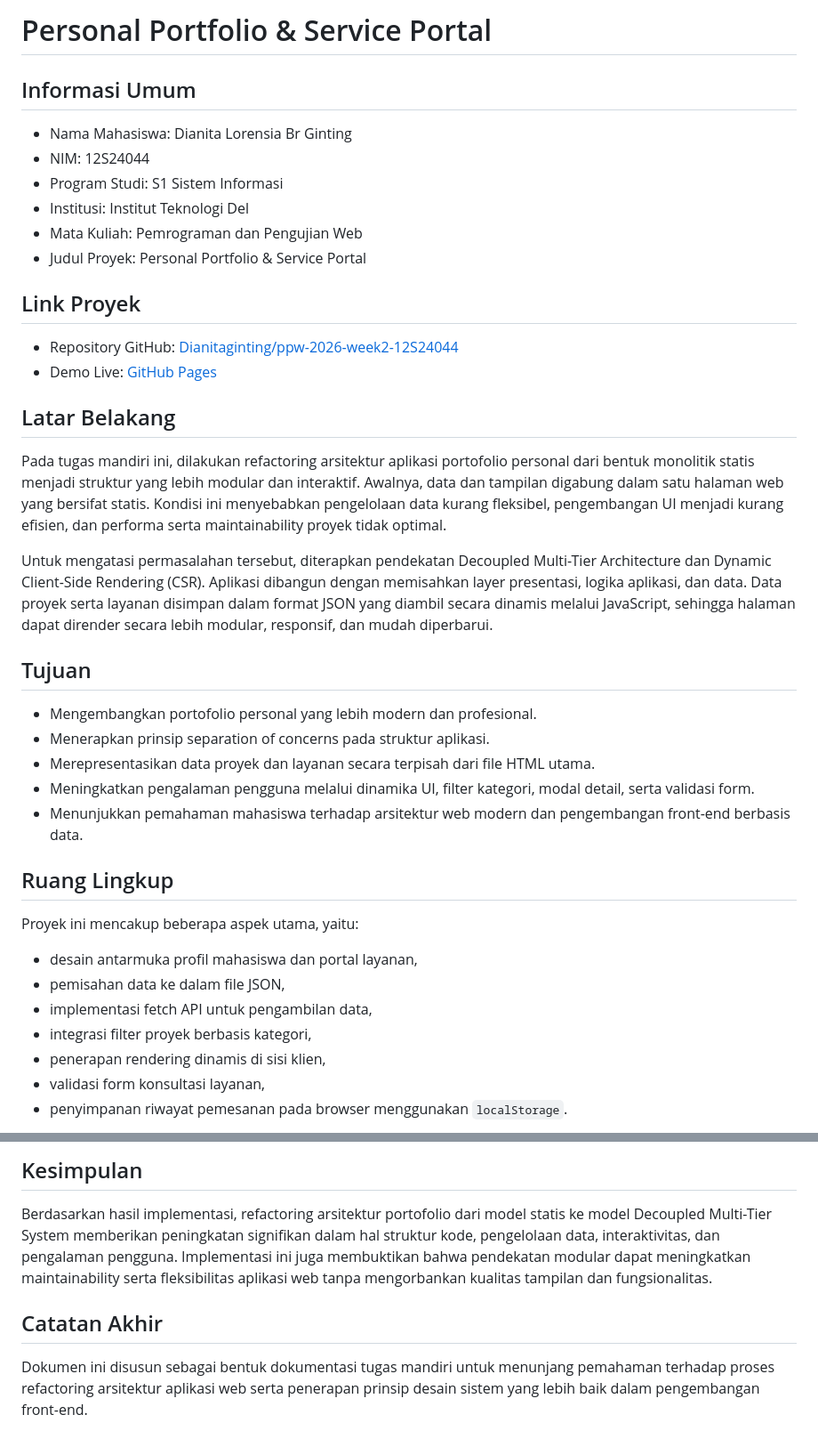
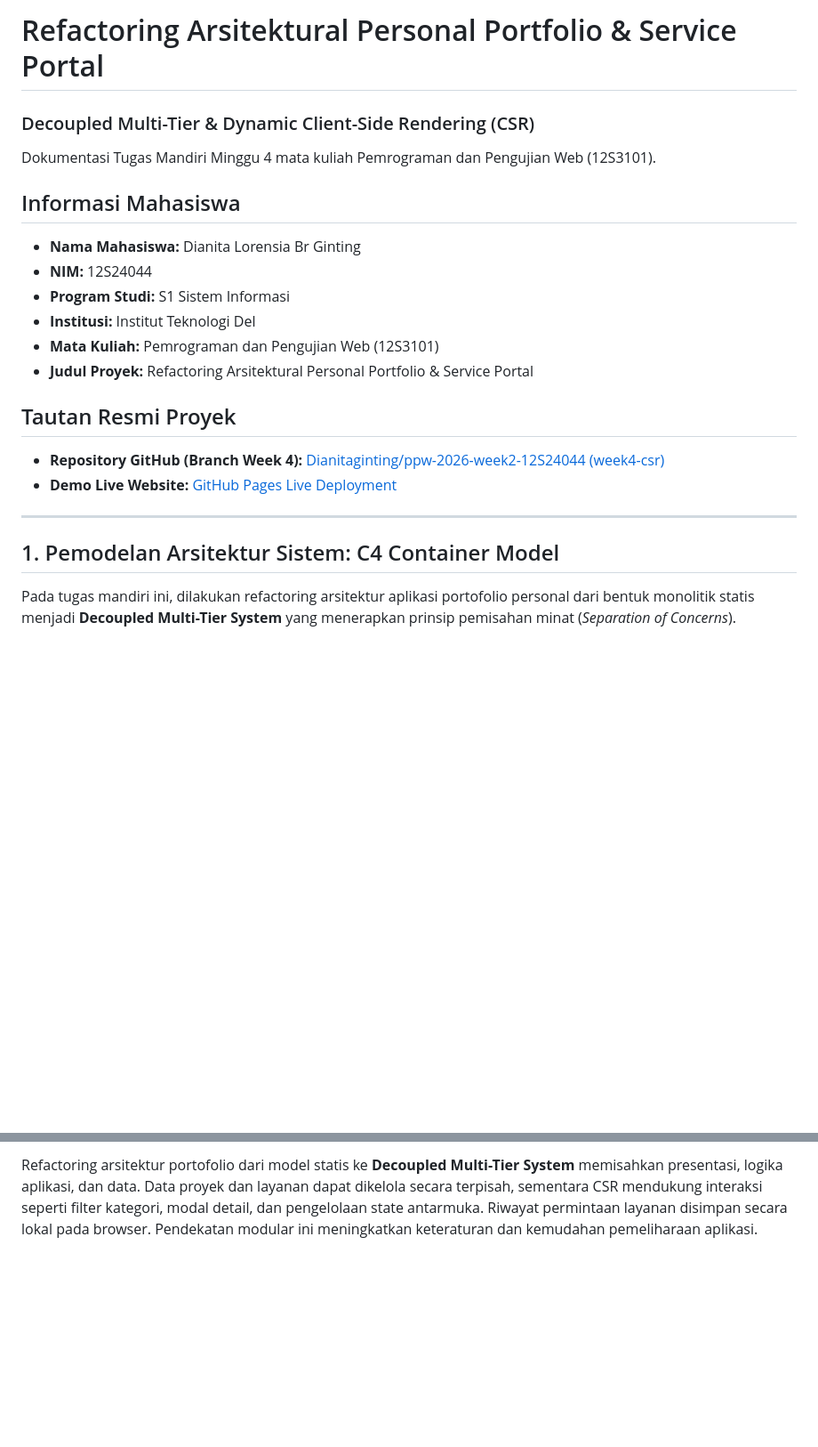
Before and after one commit to Dianitaginting/ppw-2026-week2-12S24044, a Markdown page: README.md, 2 parts joined by grey strips. Shown at 89% size. GitHub-like rendering; blank space fills up the shorter version.

```diff
--- a/README.md
+++ b/README.md
@@ -1,36 +1,23 @@
-# Personal Portfolio & Service Portal
+# Refactoring Arsitektural Personal Portfolio & Service Portal
+### Decoupled Multi-Tier & Dynamic Client-Side Rendering (CSR)
 
-## Informasi Umum
-- Nama Mahasiswa: Dianita Lorensia Br Ginting
-- NIM: 12S24044
-- Program Studi: S1 Sistem Informasi
-- Institusi: Institut Teknologi Del
-- Mata Kuliah: Pemrograman dan Pengujian Web
-- Judul Proyek: Personal Portfolio & Service Portal
+Dokumentasi Tugas Mandiri Minggu 4 mata kuliah Pemrograman dan Pengujian Web (12S3101).
 
-## Link Proyek
-- Repository GitHub: [Dianitaginting/ppw-2026-week2-12S24044](https://github.com/Dianitaginting/ppw-2026-week2-12S24044)
-- Demo Live: [GitHub Pages](https://dianitaginting.github.io/ppw-2026-week2-12S24044/)
+## Informasi Mahasiswa
+- **Nama Mahasiswa:** Dianita Lorensia Br Ginting
+- **NIM:** 12S24044
+- **Program Studi:** S1 Sistem Informasi
+- **Institusi:** Institut Teknologi Del
+- **Mata Kuliah:** Pemrograman dan Pengujian Web (12S3101)
+- **Judul Proyek:** Refactoring Arsitektural Personal Portfolio & Service Portal
 
-## Latar Belakang
-Pada tugas mandiri ini, dilakukan refactoring arsitektur aplikasi portofolio personal dari bentuk monolitik statis menjadi struktur yang lebih modular dan interaktif. Awalnya, data dan tampilan digabung dalam satu halaman web yang bersifat statis. Kondisi ini menyebabkan pengelolaan data kurang fleksibel, pengembangan UI menjadi kurang efisien, dan performa serta maintainability proyek tidak optimal.
+## Tautan Resmi Proyek
+- **Repository GitHub (Branch Week 4):** [Dianitaginting/ppw-2026-week2-12S24044 (week4-csr)](https://github.com/Dianitaginting/ppw-2026-week2-12S24044/tree/week4-csr)
+- **Demo Live Website:** [GitHub Pages Live Deployment](https://dianitaginting.github.io/ppw-2026-week2-12S24044/)
 
-Untuk mengatasi permasalahan tersebut, diterapkan pendekatan Decoupled Multi-Tier Architecture dan Dynamic Client-Side Rendering (CSR). Aplikasi dibangun dengan memisahkan layer presentasi, logika aplikasi, dan data. Data proyek serta layanan disimpan dalam format JSON yang diambil secara dinamis melalui JavaScript, sehingga halaman dapat dirender secara lebih modular, responsif, dan mudah diperbarui.
+---
 
-## Tujuan
-- Mengembangkan portofolio personal yang lebih modern dan profesional.
-- Menerapkan prinsip separation of concerns pada struktur aplikasi.
-- Merepresentasikan data proyek dan layanan secara terpisah dari file HTML utama.
-- Meningkatkan pengalaman pengguna melalui dinamika UI, filter kategori, modal detail, serta validasi form.
-- Menunjukkan pemahaman mahasiswa terhadap arsitektur web modern dan pengembangan front-end berbasis data.
+## 1. Pemodelan Arsitektur Sistem: C4 Container Model
 
-## Ruang Lingkup
-Proyek ini mencakup beberapa aspek utama, yaitu:
-- desain antarmuka profil mahasiswa dan portal layanan,
-- pemisahan data ke dalam file JSON,
-- implementasi fetch API untuk pengambilan data,
-- integrasi filter proyek berbasis kategori,
-- penerapan rendering dinamis di sisi klien,
-- validasi form konsultasi layanan,
-- penyimpanan riwayat pemesanan pada browser menggunakan `localStorage`.
+Pada tugas mandiri ini, dilakukan refactoring arsitektur aplikasi portofolio personal dari bentuk monolitik statis menjadi **Decoupled Multi-Tier System** yang menerapkan prinsip pemisahan minat (*Separation of Concerns*).
 
@@ -115,6 +104,2 @@ Proyek ini berhasil menghasilkan portofolio digital yang lebih modern, terstrukt
 
-## Kesimpulan
-Berdasarkan hasil implementasi, refactoring arsitektur portofolio dari model statis ke model Decoupled Multi-Tier System memberikan peningkatan signifikan dalam hal struktur kode, pengelolaan data, interaktivitas, dan pengalaman pengguna. Implementasi ini juga membuktikan bahwa pendekatan modular dapat meningkatkan maintainability serta fleksibilitas aplikasi web tanpa mengorbankan kualitas tampilan dan fungsionalitas.
-
-## Catatan Akhir
-Dokumen ini disusun sebagai bentuk dokumentasi tugas mandiri untuk menunjang pemahaman terhadap proses refactoring arsitektur aplikasi web serta penerapan prinsip desain sistem yang lebih baik dalam pengembangan front-end.
+Refactoring arsitektur portofolio dari model statis ke **Decoupled Multi-Tier System** memisahkan presentasi, logika aplikasi, dan data. Data proyek dan layanan dapat dikelola secara terpisah, sementara CSR mendukung interaksi seperti filter kategori, modal detail, dan pengelolaan state antarmuka. Riwayat permintaan layanan disimpan secara lokal pada browser. Pendekatan modular ini meningkatkan keteraturan dan kemudahan pemeliharaan aplikasi.
```
Also changed, not shown: other parts of README.md (+62 -60 lines).
